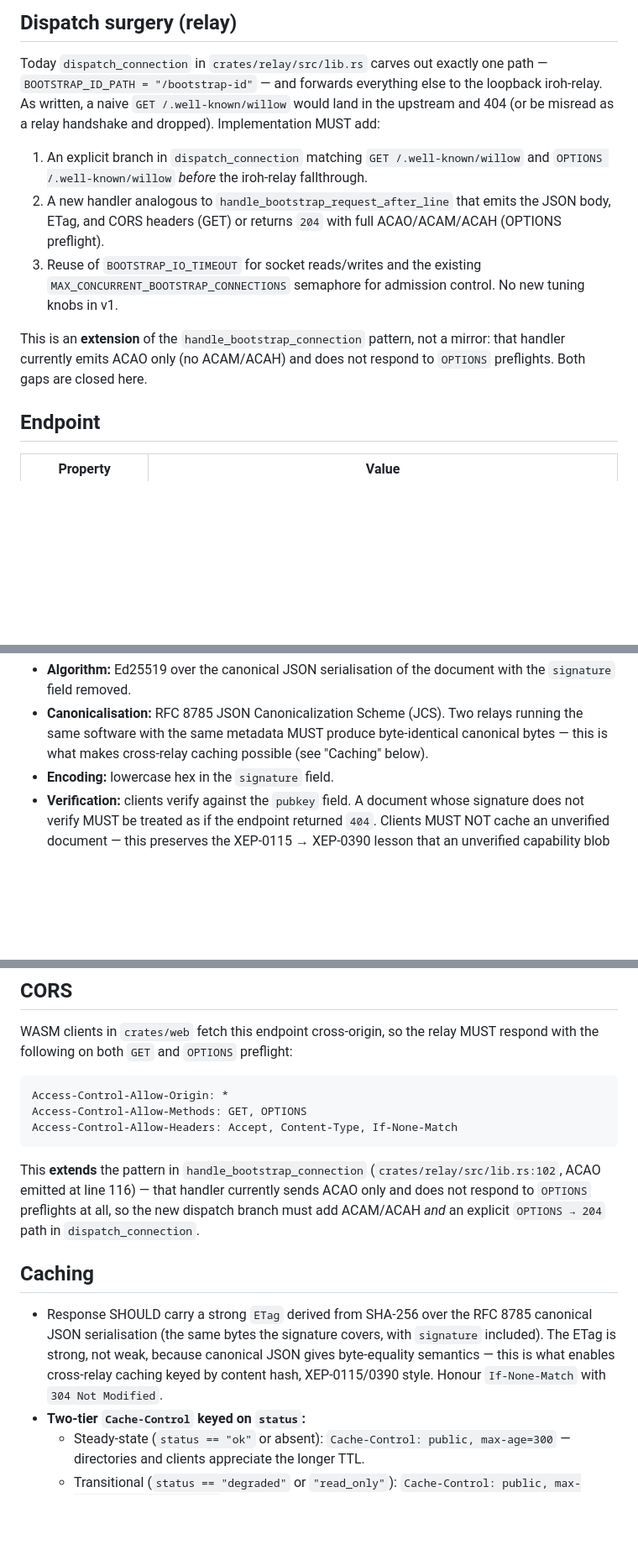
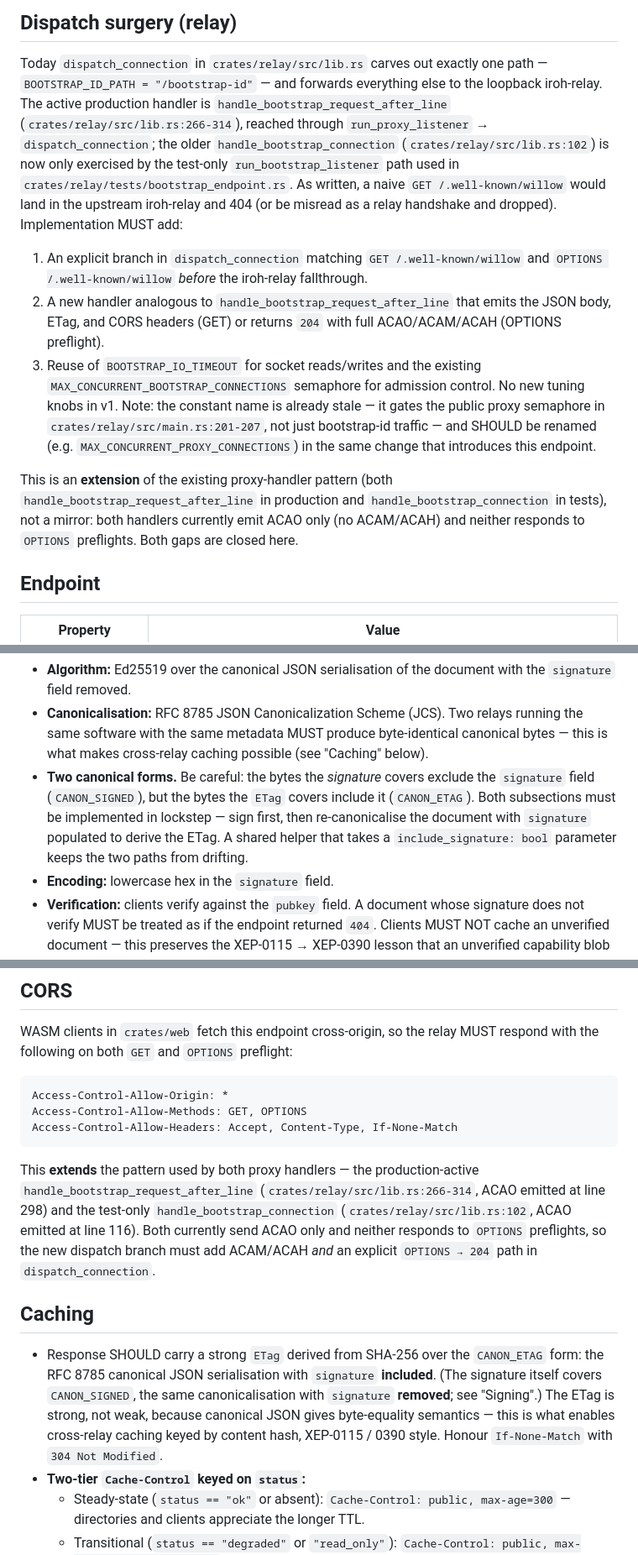
Before and after one commit to intendednull/willow, a Markdown page: docs/specs/2026-04-24-relay-capability-doc.md, 3 parts joined by grey strips. Shown at 84% size. Drawn GitHub-style; blank space fills up the shorter version.

Commit message:
spec(#215): apply audit findings - round 1
- Update Motivation to cite main.rs:129 (bind) and :202 (spawn) instead of stale :128
- Pin Dispatch surgery to handle_bootstrap_request_after_line (active prod path) while still acknowledging the test-only handle_bootstrap_connection
- Note that MAX_CONCURRENT_BOOTSTRAP_CONNECTIONS is misnamed (gates the public proxy semaphore) and SHOULD be renamed alongside this endpoint
- Fix Retention.mode doc: cap is per-author per server (default 1000), not per server; rename field to max_events_per_author and cite role.rs:49,64
- Update CORS section to reference both proxy handlers; clarify both lack ACAM/ACAH and OPTIONS preflight
- Add a "Two canonical forms" callout under Signing naming CANON_SIGNED (excludes signature) vs CANON_ETAG (includes signature) and recommend a shared helper
- Mirror the canonical-form naming in the Caching section
- Tighten the multi-tenant citation from lib.rs:8-23 to 8-22 (line 10)

Co-Authored-By: Claude Opus 4.7 (1M context) <noreply@anthropic.com>

````diff
--- a/docs/specs/2026-04-24-relay-capability-doc.md
+++ b/docs/specs/2026-04-24-relay-capability-doc.md
@@ -30,9 +31,15 @@ and filter a relay directory without connecting to each candidate.
 
 Today `dispatch_connection` in `crates/relay/src/lib.rs` carves out
 exactly one path — `BOOTSTRAP_ID_PATH = "/bootstrap-id"` — and
-forwards everything else to the loopback iroh-relay. As written, a
-naive `GET /.well-known/willow` would land in the upstream and 404
-(or be misread as a relay handshake and dropped). Implementation
+forwards everything else to the loopback iroh-relay. The active
+production handler is `handle_bootstrap_request_after_line`
+(`crates/relay/src/lib.rs:266-314`), reached through
+`run_proxy_listener` → `dispatch_connection`; the older
+`handle_bootstrap_connection` (`crates/relay/src/lib.rs:102`) is now
+only exercised by the test-only `run_bootstrap_listener` path used in
+`crates/relay/tests/bootstrap_endpoint.rs`. As written, a naive
+`GET /.well-known/willow` would land in the upstream iroh-relay and
+404 (or be misread as a relay handshake and dropped). Implementation
 MUST add:
 
 1. An explicit branch in `dispatch_connection` matching
@@ -43,12 +50,17 @@ MUST add:
    `204` with full ACAO/ACAM/ACAH (OPTIONS preflight).
 3. Reuse of `BOOTSTRAP_IO_TIMEOUT` for socket reads/writes and the
    existing `MAX_CONCURRENT_BOOTSTRAP_CONNECTIONS` semaphore for
-   admission control. No new tuning knobs in v1.
+   admission control. No new tuning knobs in v1. Note: the constant
+   name is already stale — it gates the public proxy semaphore in
+   `crates/relay/src/main.rs:201-207`, not just bootstrap-id traffic
+   — and SHOULD be renamed (e.g. `MAX_CONCURRENT_PROXY_CONNECTIONS`)
+   in the same change that introduces this endpoint.
 
-This is an **extension** of the `handle_bootstrap_connection` pattern,
-not a mirror: that handler currently emits ACAO only (no ACAM/ACAH)
-and does not respond to `OPTIONS` preflights. Both gaps are closed
-here.
+This is an **extension** of the existing proxy-handler pattern (both
+`handle_bootstrap_request_after_line` in production and
+`handle_bootstrap_connection` in tests), not a mirror: both handlers
+currently emit ACAO only (no ACAM/ACAH) and neither responds to
+`OPTIONS` preflights. Both gaps are closed here.
 
 ## Endpoint
 
@@ -200,6 +220,13 @@ of code and ~88 hex characters in the document.
   Two relays running the same software with the same metadata MUST
   produce byte-identical canonical bytes — this is what makes
   cross-relay caching possible (see "Caching" below).
+- **Two canonical forms.** Be careful: the bytes the *signature*
+  covers exclude the `signature` field (`CANON_SIGNED`), but the
+  bytes the `ETag` covers include it (`CANON_ETAG`). Both subsections
+  must be implemented in lockstep — sign first, then re-canonicalise
+  the document with `signature` populated to derive the ETag. A
+  shared helper that takes a `include_signature: bool` parameter
+  keeps the two paths from drifting.
 - **Encoding:** lowercase hex in the `signature` field.
 - **Verification:** clients verify against the `pubkey` field. A
   document whose signature does not verify MUST be treated as if
@@ -224,21 +251,25 @@ Access-Control-Allow-Methods: GET, OPTIONS
 Access-Control-Allow-Headers: Accept, Content-Type, If-None-Match
 ```
 
-This **extends** the pattern in `handle_bootstrap_connection`
-(`crates/relay/src/lib.rs:102`, ACAO emitted at line 116) — that
-handler currently sends ACAO only and does not respond to `OPTIONS`
-preflights at all, so the new dispatch branch must add ACAM/ACAH
-*and* an explicit `OPTIONS → 204` path in `dispatch_connection`.
+This **extends** the pattern used by both proxy handlers — the
+production-active `handle_bootstrap_request_after_line`
+(`crates/relay/src/lib.rs:266-314`, ACAO emitted at line 298) and the
+test-only `handle_bootstrap_connection`
+(`crates/relay/src/lib.rs:102`, ACAO emitted at line 116). Both
+currently send ACAO only and neither responds to `OPTIONS` preflights,
+so the new dispatch branch must add ACAM/ACAH *and* an explicit
+`OPTIONS → 204` path in `dispatch_connection`.
 
 ## Caching
 
 - Response SHOULD carry a strong `ETag` derived from SHA-256 over
-  the RFC 8785 canonical JSON serialisation (the same bytes the
-  signature covers, with `signature` included). The ETag is strong,
-  not weak, because canonical JSON gives byte-equality semantics —
-  this is what enables cross-relay caching keyed by content hash,
-  XEP-0115/0390 style. Honour `If-None-Match` with
-  `304 Not Modified`.
+  the `CANON_ETAG` form: the RFC 8785 canonical JSON serialisation
+  with `signature` **included**. (The signature itself covers
+  `CANON_SIGNED`, the same canonicalisation with `signature`
+  **removed**; see "Signing".) The ETag is strong, not weak,
+  because canonical JSON gives byte-equality semantics — this is
+  what enables cross-relay caching keyed by content hash, XEP-0115
+  / 0390 style. Honour `If-None-Match` with `304 Not Modified`.
 - **Two-tier `Cache-Control` keyed on `status`:**
   - Steady-state (`status == "ok"` or absent):
     `Cache-Control: public, max-age=300` — directories and clients
````
Also changed, not shown: other parts of docs/specs/2026-04-24-relay-capability-doc.md (+21 -9 lines).
